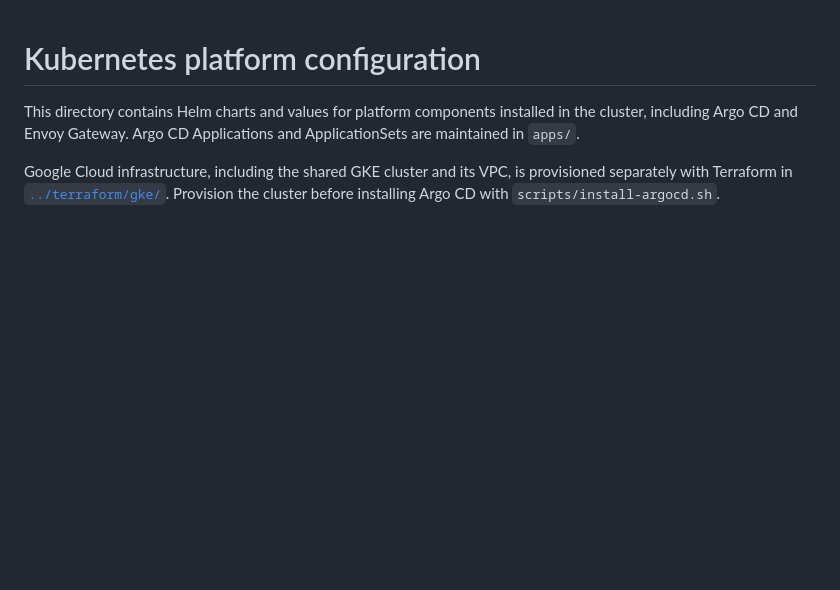
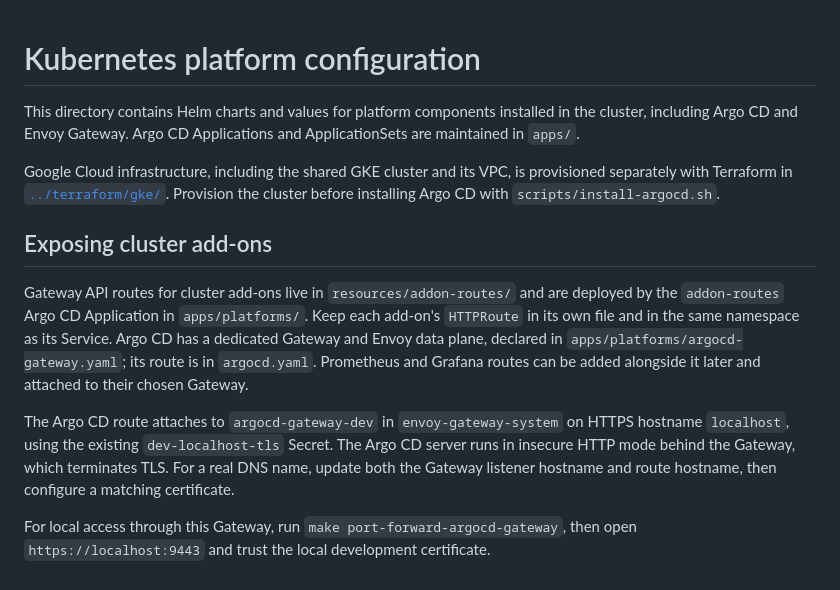
Before and after one commit to llauderesv/edge-gateway, a Markdown page: infrastructure/README.md, the part around the change. GitHub-like rendering; blank space fills up the shorter version.

Commit message:
feat: use Gateway API to expose cluster add-ons route

```diff
--- a/infrastructure/README.md
+++ b/infrastructure/README.md
@@ -3,3 +3,11 @@
 This directory contains Helm charts and values for platform components installed in the cluster, including Argo CD and Envoy Gateway. Argo CD Applications and ApplicationSets are maintained in `apps/`.
 
 Google Cloud infrastructure, including the shared GKE cluster and its VPC, is provisioned separately with Terraform in [`../terraform/gke/`](../terraform/gke/README.md). Provision the cluster before installing Argo CD with `scripts/install-argocd.sh`.
+
+## Exposing cluster add-ons
+
+Gateway API routes for cluster add-ons live in `resources/addon-routes/` and are deployed by the `addon-routes` Argo CD Application in `apps/platforms/`. Keep each add-on's `HTTPRoute` in its own file and in the same namespace as its Service. Argo CD has a dedicated Gateway and Envoy data plane, declared in `apps/platforms/argocd-gateway.yaml`; its route is in `argocd.yaml`. Prometheus and Grafana routes can be added alongside it later and attached to their chosen Gateway.
+
+The Argo CD route attaches to `argocd-gateway-dev` in `envoy-gateway-system` on HTTPS hostname `localhost`, using the existing `dev-localhost-tls` Secret. The Argo CD server runs in insecure HTTP mode behind the Gateway, which terminates TLS. For a real DNS name, update both the Gateway listener hostname and route hostname, then configure a matching certificate.
+
+For local access through this Gateway, run `make port-forward-argocd-gateway`, then open `https://localhost:9443` and trust the local development certificate.
```
Also changed, not shown: AGENTS.md (+5 -3 lines), README.md (+10 -0 lines), assets/diagram.png (added), 8 other files.
